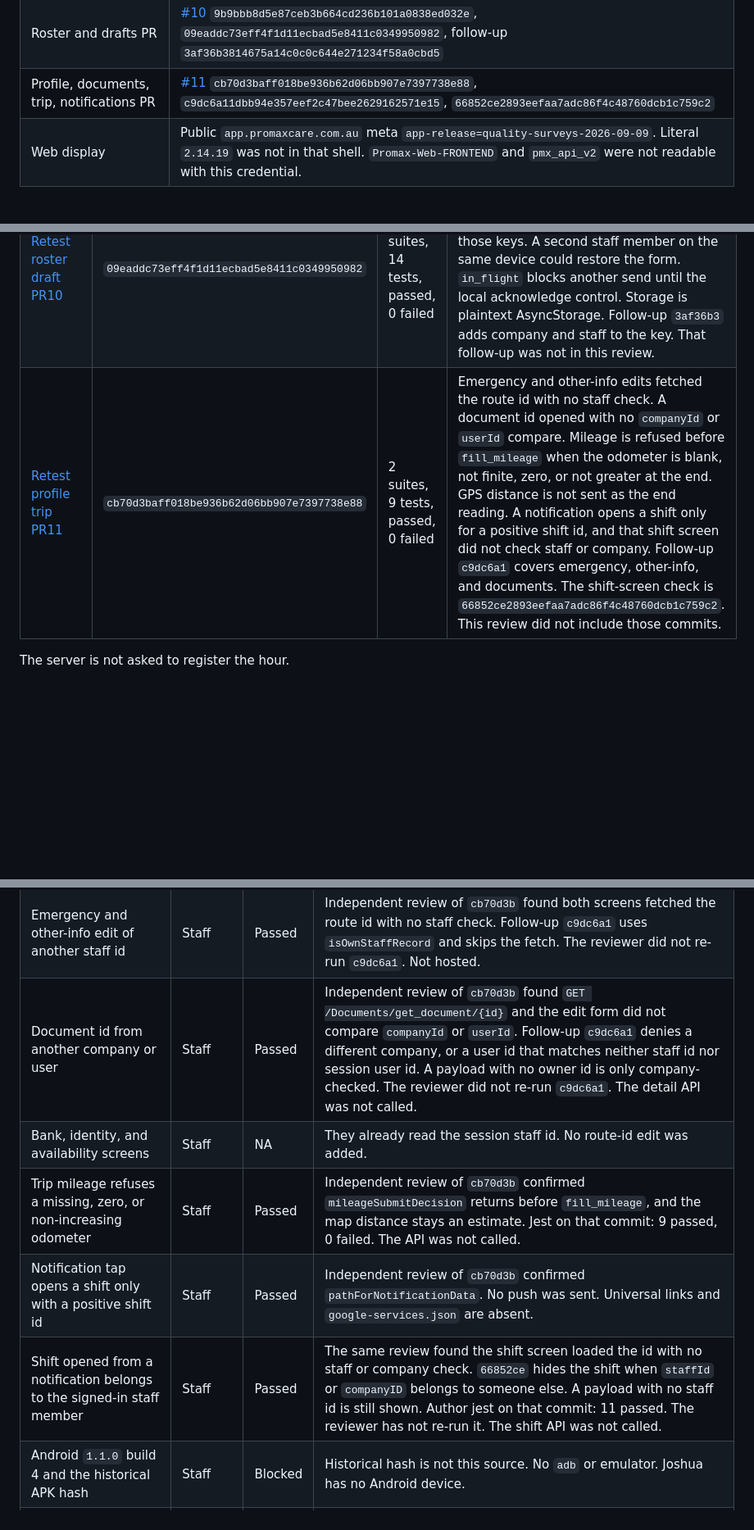
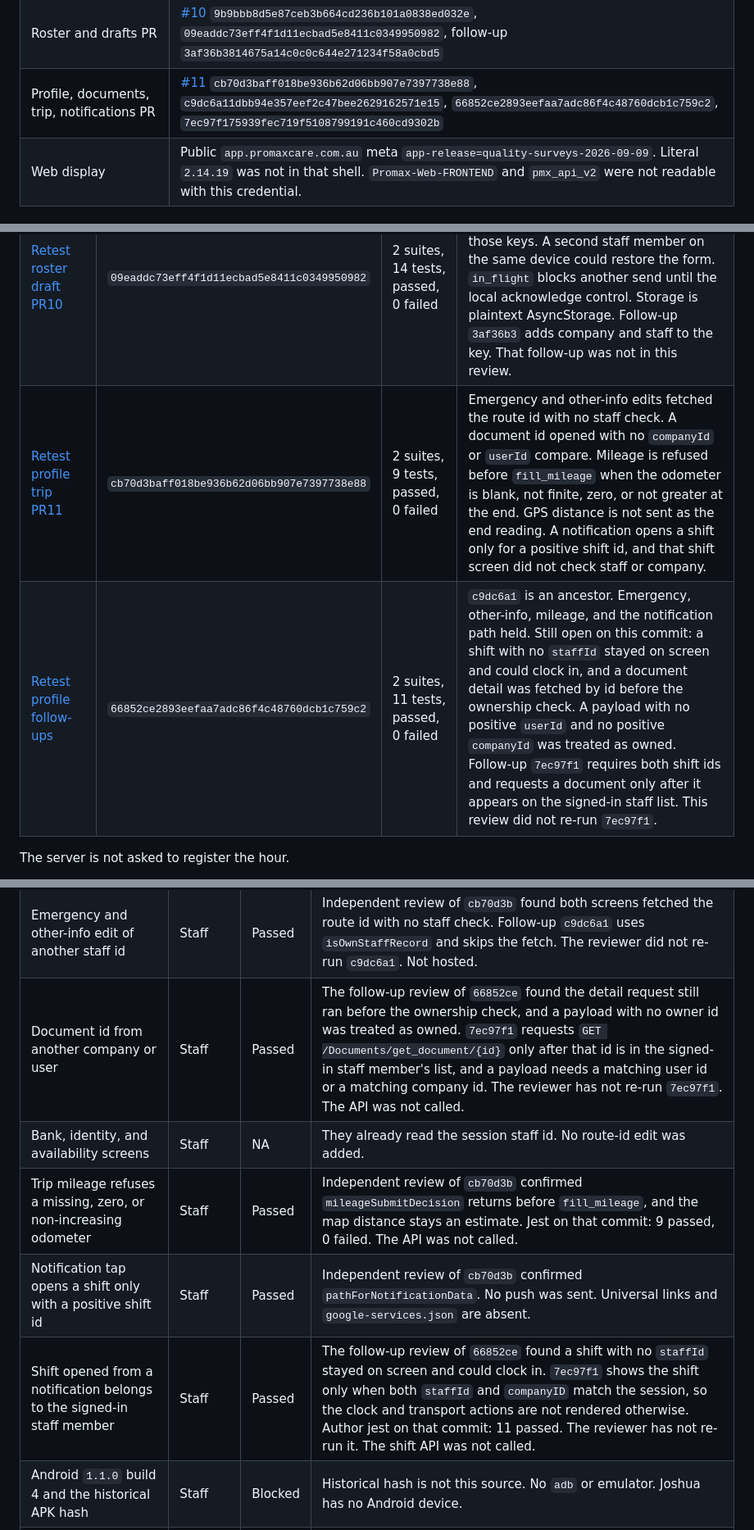
Before and after one commit to PMXsolutions/Promax-Mobile-App, a Markdown page: docs/staff-journey-matrix.md, 3 parts joined by grey strips. Shown at 82% size. Rendered like a GitHub page; blank space fills up the shorter version.

Commit message:
Record the profile follow-up retest and the stricter ownership commit.
The matrix cites the review of 66852ce and the commit that refuses a shift or document whose owner is missing.

Co-authored-by: promaxsolutions <promaxsolutions@users.noreply.github.com>

```diff
--- a/docs/staff-journey-matrix.md
+++ b/docs/staff-journey-matrix.md
@@ -22,7 +22,7 @@ Care OS was not edited. `origin/cursor/care-os-mobile-test-target-466d` is `981b
 | Push file | `google-services.json` is gitignored and absent. Not requested. |
 | Sign-in PR | [#9](https://github.com/PMXsolutions/Promax-Mobile-App/pull/9) `0e6c9d4065d36796d49254ad2c4d4868eb030aeb`, `de8516cdb879f37e30f3061e0545defc00ad56ad`, `c657dbea790ad9cc2534ca01279d1b32d1958c25` |
 | Roster and drafts PR | [#10](https://github.com/PMXsolutions/Promax-Mobile-App/pull/10) `9b9bbb8d5e87ceb3b664cd236b101a0838ed032e`, `09eaddc73eff4f1d11ecbad5e8411c0349950982`, follow-up `3af36b3814675a14c0c0c644e271234f58a0cbd5` |
-| Profile, documents, trip, notifications PR | [#11](https://github.com/PMXsolutions/Promax-Mobile-App/pull/11) `cb70d3baff018be936b62d06bb907e7397738e88`, `c9dc6a11dbb94e357eef2c47bee2629162571e15`, `66852ce2893eefaa7adc86f4c48760dcb1c759c2` |
+| Profile, documents, trip, notifications PR | [#11](https://github.com/PMXsolutions/Promax-Mobile-App/pull/11) `cb70d3baff018be936b62d06bb907e7397738e88`, `c9dc6a11dbb94e357eef2c47bee2629162571e15`, `66852ce2893eefaa7adc86f4c48760dcb1c759c2`, `7ec97f175939fec719f5108799191c460cd9302b` |
 | Web display | Public `app.promaxcare.com.au` meta `app-release=quality-surveys-2026-09-09`. Literal `2.14.19` was not in that shell. `Promax-Web-FRONTEND` and `pmx_api_v2` were not readable with this credential. |
 
 ## Author unit runs on the follow-up commits
@@ -47,7 +48,8 @@ Reviews below read the parent commits in isolated worktrees. They did not re-run
 | --- | --- | --- | --- |
 | [Retest auth session PR9](https://cursor.com/agents/bc-58b15b39-e850-573d-a3a5-bf5e2010f255) | `0e6c9d4065d36796d49254ad2c4d4868eb030aeb` | 2 suites, 20 tests, passed, 0 failed | The Play sentence starts a 60-minute device-local block and does not open OTP. The four fields `main` already displays are classified. One stored email replaced the other. A plain `Error` with that sentence was treated as a network failure, so another `auth_login` could be sent. Nested `response.message`, mixed-case `Message`, and a string body were not read. Follow-up `de8516c` keeps one entry per email and reads those nested fields. `c657dbe` classifies the plain `Error`. This review did not re-run either follow-up. The stored record is email plus expiry, with no password. |
 | [Retest roster draft PR10](https://cursor.com/agents/bc-5139650b-176b-5fad-9e38-d1c70cdb3d8e) | `09eaddc73eff4f1d11ecbad5e8411c0349950982` | 2 suites, 14 tests, passed, 0 failed | Draft key was `promaxcare.report-draft.{create\|edit}.{rosterId}` with no staff or company id. Logout does not remove those keys. A second staff member on the same device could restore the form. `in_flight` blocks another send until the local acknowledge control. Storage is plaintext AsyncStorage. Follow-up `3af36b3` adds company and staff to the key. That follow-up was not in this review. |
-| [Retest profile trip PR11](https://cursor.com/agents/bc-adf07140-f9ab-5759-8460-9cca76fdcb0c) | `cb70d3baff018be936b62d06bb907e7397738e88` | 2 suites, 9 tests, passed, 0 failed | Emergency and other-info edits fetched the route id with no staff check. A document id opened with no `companyId` or `userId` compare. Mileage is refused before `fill_mileage` when the odometer is blank, not finite, zero, or not greater at the end. GPS distance is not sent as the end reading. A notification opens a shift only for a positive shift id, and that shift screen did not check staff or company. Follow-up `c9dc6a1` covers emergency, other-info, and documents. The shift-screen check is `66852ce2893eefaa7adc86f4c48760dcb1c759c2`. This review did not include those commits. |
+| [Retest profile trip PR11](https://cursor.com/agents/bc-adf07140-f9ab-5759-8460-9cca76fdcb0c) | `cb70d3baff018be936b62d06bb907e7397738e88` | 2 suites, 9 tests, passed, 0 failed | Emergency and other-info edits fetched the route id with no staff check. A document id opened with no `companyId` or `userId` compare. Mileage is refused before `fill_mileage` when the odometer is blank, not finite, zero, or not greater at the end. GPS distance is not sent as the end reading. A notification opens a shift only for a positive shift id, and that shift screen did not check staff or company. |
+| [Retest profile follow-ups](https://cursor.com/agents/bc-adf07140-f9ab-5759-8460-9cca76fdcb0c) | `66852ce2893eefaa7adc86f4c48760dcb1c759c2` | 2 suites, 11 tests, passed, 0 failed | `c9dc6a1` is an ancestor. Emergency, other-info, mileage, and the notification path held. Still open on this commit: a shift with no `staffId` stayed on screen and could clock in, and a document detail was fetched by id before the ownership check. A payload with no positive `userId` and no positive `companyId` was treated as owned. Follow-up `7ec97f1` requires both shift ids and requests a document only after it appears on the signed-in staff list. This review did not re-run `7ec97f1`. |
 
 The server is not asked to register the hour.
 
@@ -100,11 +102,11 @@ Status is Passed, Failed, Blocked, or NA. Passed means the named unit contract p
 | Edited report refreshes the open report query | Staff | Passed | Invalidates `["staffReport", reportId, shiftId]` in the PR 10 source. No web read-back. |
 | Personal and employment profile load errors | Staff | Blocked | Source has loader and error states. Not opened on a device. |
 | Emergency and other-info edit of another staff id | Staff | Passed | Independent review of `cb70d3b` found both screens fetched the route id with no staff check. Follow-up `c9dc6a1` uses `isOwnStaffRecord` and skips the fetch. The reviewer did not re-run `c9dc6a1`. Not hosted. |
-| Document id from another company or user | Staff | Passed | Independent review of `cb70d3b` found `GET /Documents/get_document/{id}` and the edit form did not compare `companyId` or `userId`. Follow-up `c9dc6a1` denies a different company, or a user id that matches neither staff id nor session user id. A payload with no owner id is only company-checked. The reviewer did not re-run `c9dc6a1`. The detail API was not called. |
+| Document id from another company or user | Staff | Passed | The follow-up review of `66852ce` found the detail request still ran before the ownership check, and a payload with no owner id was treated as owned. `7ec97f1` requests `GET /Documents/get_document/{id}` only after that id is in the signed-in staff member's list, and a payload needs a matching user id or a matching company id. The reviewer has not re-run `7ec97f1`. The API was not called. |
 | Bank, identity, and availability screens | Staff | NA | They already read the session staff id. No route-id edit was added. |
 | Trip mileage refuses a missing, zero, or non-increasing odometer | Staff | Passed | Independent review of `cb70d3b` confirmed `mileageSubmitDecision` returns before `fill_mileage`, and the map distance stays an estimate. Jest on that commit: 9 passed, 0 failed. The API was not called. |
 | Notification tap opens a shift only with a positive shift id | Staff | Passed | Independent review of `cb70d3b` confirmed `pathForNotificationData`. No push was sent. Universal links and `google-services.json` are absent. |
-| Shift opened from a notification belongs to the signed-in staff member | Staff | Passed | The same review found the shift screen loaded the id with no staff or company check. `66852ce` hides the shift when `staffId` or `companyID` belongs to someone else. A payload with no staff id is still shown. Author jest on that commit: 11 passed. The reviewer has not re-run it. The shift API was not called. |
+| Shift opened from a notification belongs to the signed-in staff member | Staff | Passed | The follow-up review of `66852ce` found a shift with no `staffId` stayed on screen and could clock in. `7ec97f1` shows the shift only when both `staffId` and `companyID` match the session, so the clock and transport actions are not rendered otherwise. Author jest on that commit: 11 passed. The reviewer has not re-run it. The shift API was not called. |
 | Android `1.1.0` build 4 and the historical APK hash | Staff | Blocked | Historical hash is not this source. No `adb` or emulator. Joshua has no Android device. |
 | iOS company-release build | Staff | Blocked | No Apple toolchain on this Linux host. Company-release commits are not on the remote. |
 | Play production rollout and the ten unsubmitted changes | Release | Blocked | Not submitted. Managed publishing was not changed. |
```
Also changed, not shown: other parts of docs/staff-journey-matrix.md (+1 -0 lines).
